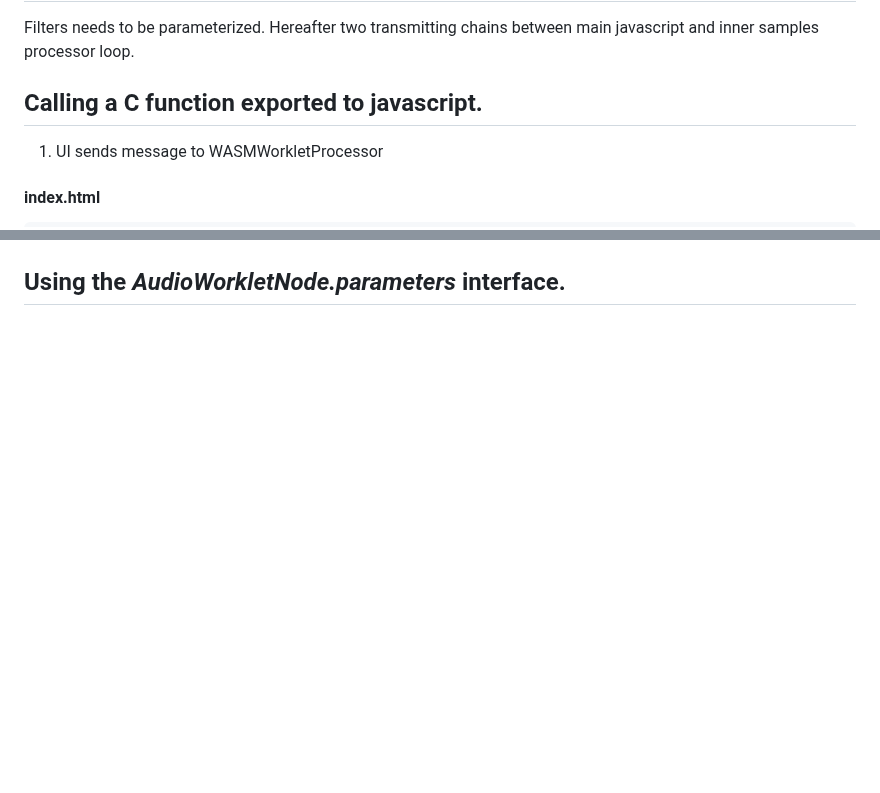
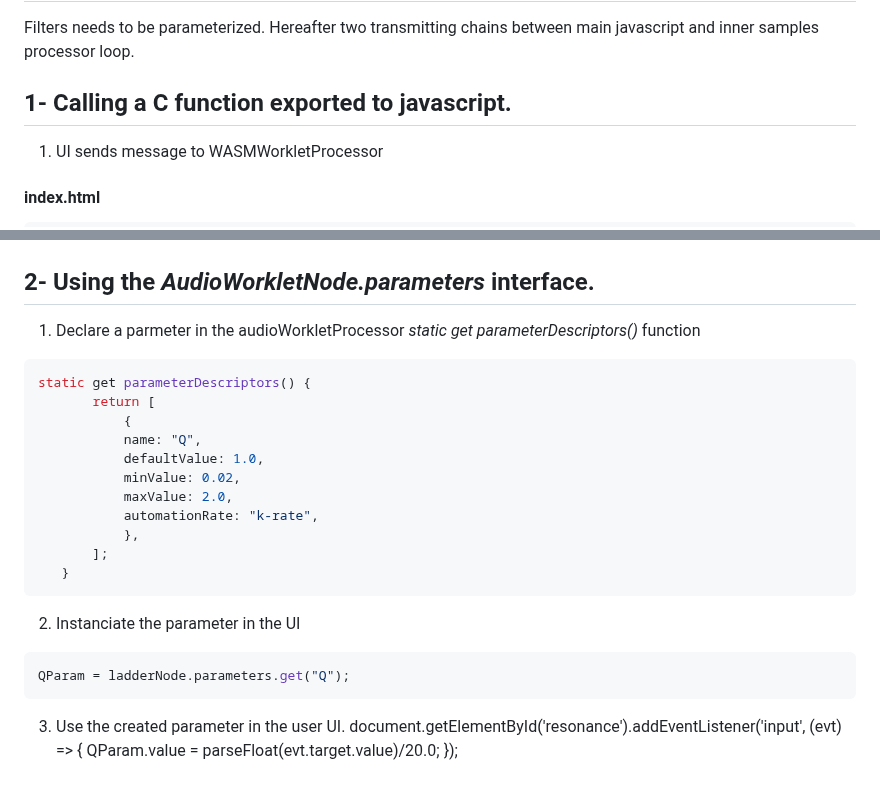
Before and after one commit to TheBouteillacBear/webaudioworklet-wasm, a Markdown page: README.md, 2 parts joined by grey strips. GitHub-like rendering; blank space fills up the shorter version.

````diff
--- a/README.md
+++ b/README.md
@@ -134,7 +134,7 @@ this.port.onmessage = (e) => {
 ```
 # Passing parameters
 Filters needs to be parameterized. Hereafter two transmitting chains between main javascript and inner samples processor loop.
-## Calling a C function exported to javascript.
+## 1- Calling a C function exported to javascript.
 1. UI sends message to WASMWorkletProcessor
 #### index.html
 ```html
@@ -165,4 +165,27 @@ EMSCRIPTEN_KEEPALIVE
 ```
 ![Architecture](/assets/images/parameter.png)
 
-## Using the <em>AudioWorkletNode.parameters</em> interface.
+## 2- Using the <em>AudioWorkletNode.parameters</em> interface.
+
+ 1. Declare a parmeter in the audioWorkletProcessor <em>static get parameterDescriptors()</em> function
+ ```js
+ static get parameterDescriptors() {
+        return [
+            {
+            name: "Q",
+            defaultValue: 1.0,
+            minValue: 0.02,
+            maxValue: 2.0,
+            automationRate: "k-rate",
+            },
+        ];
+    }
+ ```
+ 2. Instanciate the parameter in the UI
+ ```js
+ QParam = ladderNode.parameters.get("Q");
+ ```
+3. Use the created parameter in the user UI.
+ document.getElementById('resonance').addEventListener('input', (evt) => {
+        QParam.value = parseFloat(evt.target.value)/20.0;
+        });
````
